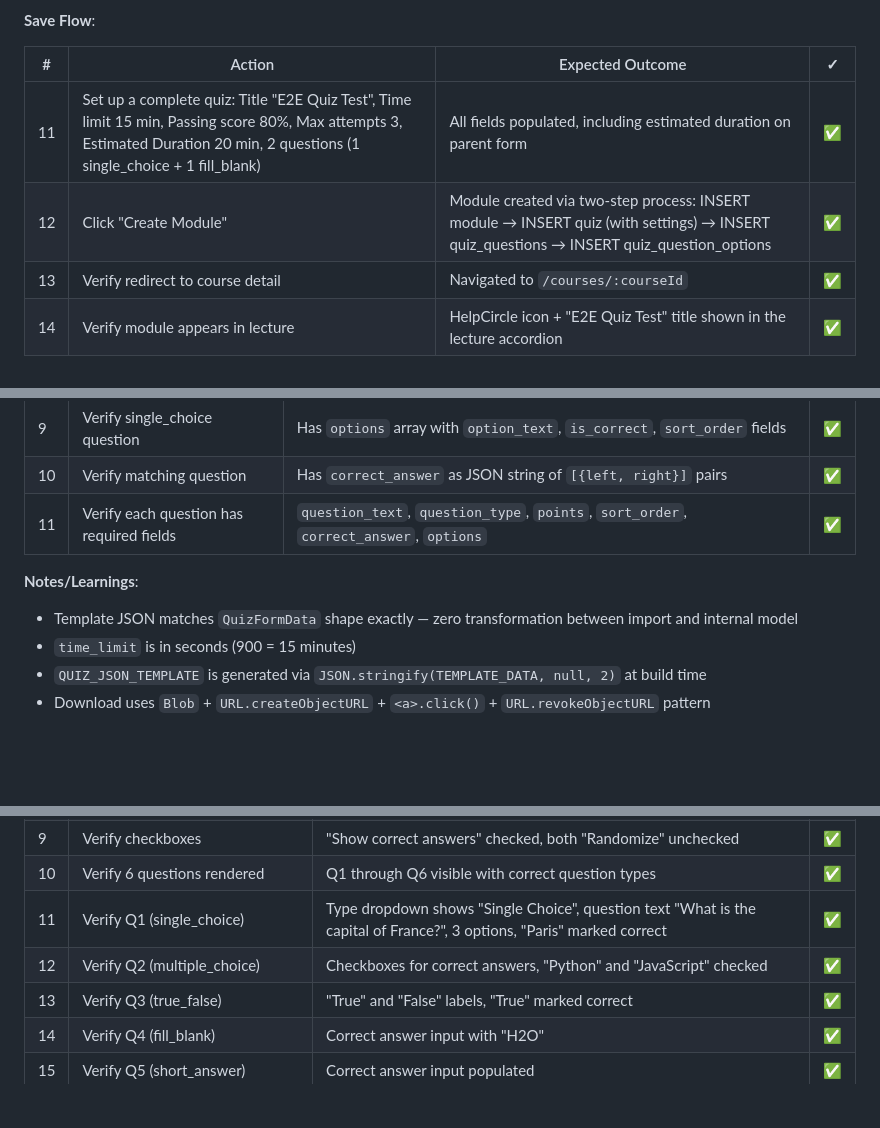
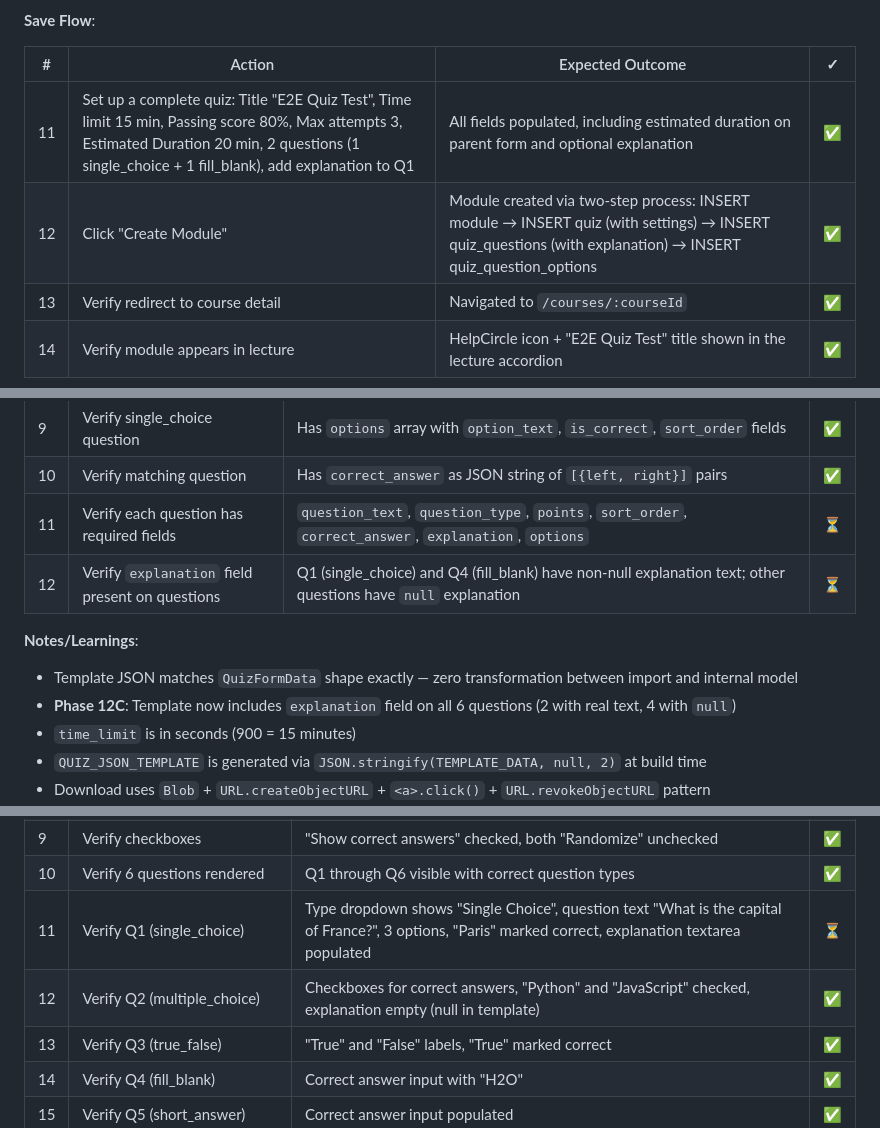
Before and after one commit to mNavidfazly/x-test, a Markdown page: docs/e2e-user-stories/QUIZ_BUILDER_USER_STORIES.md, 3 parts joined by grey strips. GitHub-like rendering; blank space fills up the shorter version.

```diff
--- a/docs/e2e-user-stories/QUIZ_BUILDER_USER_STORIES.md
+++ b/docs/e2e-user-stories/QUIZ_BUILDER_USER_STORIES.md
@@ -470,8 +473,8 @@ All test users use password: `TestUser123!`
 
 | # | Action | Expected Outcome | ✓ |
 |---|--------|------------------|---|
-| 11 | Set up a complete quiz: Title "E2E Quiz Test", Time limit 15 min, Passing score 80%, Max attempts 3, Estimated Duration 20 min, 2 questions (1 single_choice + 1 fill_blank) | All fields populated, including estimated duration on parent form | ✅ |
-| 12 | Click "Create Module" | Module created via two-step process: INSERT module → INSERT quiz (with settings) → INSERT quiz_questions → INSERT quiz_question_options | ✅ |
+| 11 | Set up a complete quiz: Title "E2E Quiz Test", Time limit 15 min, Passing score 80%, Max attempts 3, Estimated Duration 20 min, 2 questions (1 single_choice + 1 fill_blank), add explanation to Q1 | All fields populated, including estimated duration on parent form and optional explanation | ✅ |
+| 12 | Click "Create Module" | Module created via two-step process: INSERT module → INSERT quiz (with settings) → INSERT quiz_questions (with explanation) → INSERT quiz_question_options | ✅ |
 | 13 | Verify redirect to course detail | Navigated to `/courses/:courseId` | ✅ |
 | 14 | Verify module appears in lecture | HelpCircle icon + "E2E Quiz Test" title shown in the lecture accordion | ✅ |
 
@@ -645,10 +651,12 @@ All test users use password: `TestUser123!`
 | 8 | Verify question types present | `single_choice`, `multiple_choice`, `true_false`, `fill_blank`, `short_answer`, `matching` — in that order | ✅ |
 | 9 | Verify single_choice question | Has `options` array with `option_text`, `is_correct`, `sort_order` fields | ✅ |
 | 10 | Verify matching question | Has `correct_answer` as JSON string of `[{left, right}]` pairs | ✅ |
-| 11 | Verify each question has required fields | `question_text`, `question_type`, `points`, `sort_order`, `correct_answer`, `options` | ✅ |
+| 11 | Verify each question has required fields | `question_text`, `question_type`, `points`, `sort_order`, `correct_answer`, `explanation`, `options` | ⏳ |
+| 12 | Verify `explanation` field present on questions | Q1 (single_choice) and Q4 (fill_blank) have non-null explanation text; other questions have `null` explanation | ⏳ |
 
 **Notes/Learnings**:
 - Template JSON matches `QuizFormData` shape exactly — zero transformation between import and internal model
+- **Phase 12C**: Template now includes `explanation` field on all 6 questions (2 with real text, 4 with `null`)
 - `time_limit` is in seconds (900 = 15 minutes)
 - `QUIZ_JSON_TEMPLATE` is generated via `JSON.stringify(TEMPLATE_DATA, null, 2)` at build time
 - Download uses `Blob` + `URL.createObjectURL` + `<a>.click()` + `URL.revokeObjectURL` pattern
@@ -687,8 +695,8 @@ All test users use password: `TestUser123!`
 | 8 | Verify max attempts | "3" in max attempts input | ✅ |
 | 9 | Verify checkboxes | "Show correct answers" checked, both "Randomize" unchecked | ✅ |
 | 10 | Verify 6 questions rendered | Q1 through Q6 visible with correct question types | ✅ |
-| 11 | Verify Q1 (single_choice) | Type dropdown shows "Single Choice", question text "What is the capital of France?", 3 options, "Paris" marked correct | ✅ |
-| 12 | Verify Q2 (multiple_choice) | Checkboxes for correct answers, "Python" and "JavaScript" checked | ✅ |
+| 11 | Verify Q1 (single_choice) | Type dropdown shows "Single Choice", question text "What is the capital of France?", 3 options, "Paris" marked correct, explanation textarea populated | ⏳ |
+| 12 | Verify Q2 (multiple_choice) | Checkboxes for correct answers, "Python" and "JavaScript" checked, explanation empty (null in template) | ✅ |
 | 13 | Verify Q3 (true_false) | "True" and "False" labels, "True" marked correct | ✅ |
 | 14 | Verify Q4 (fill_blank) | Correct answer input with "H2O" | ✅ |
 | 15 | Verify Q5 (short_answer) | Correct answer input populated | ✅ |
```
Also changed, not shown: other parts of docs/e2e-user-stories/QUIZ_BUILDER_USER_STORIES.md (+7 -1 lines), docs/e2e-user-stories/QUIZ_TAKING_USER_STORIES.md (+7 -3 lines).
